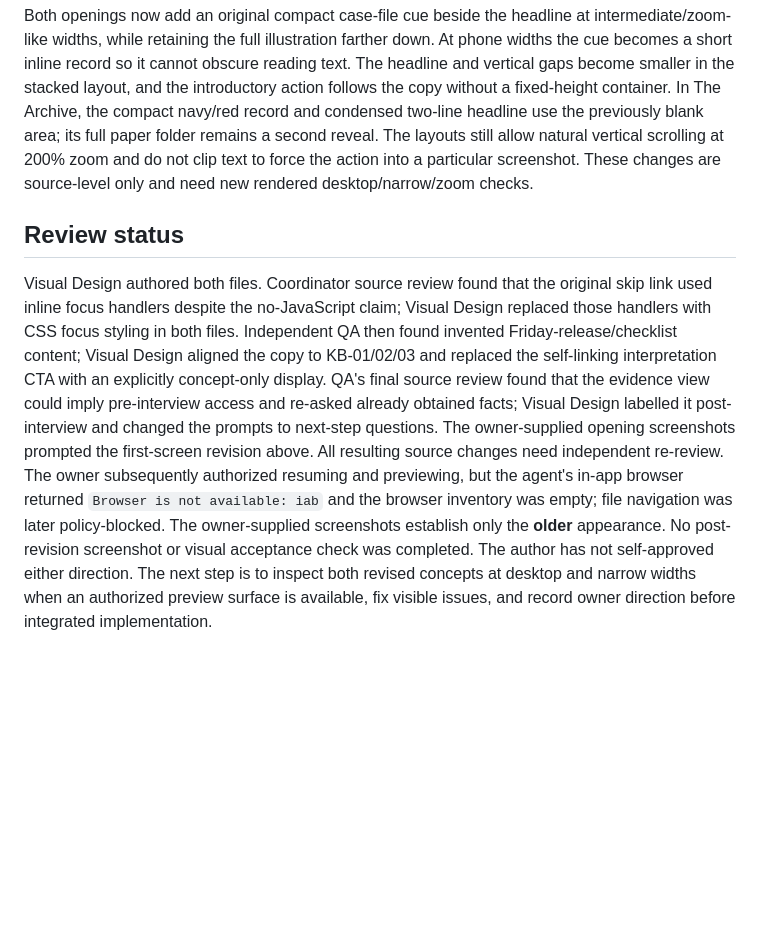
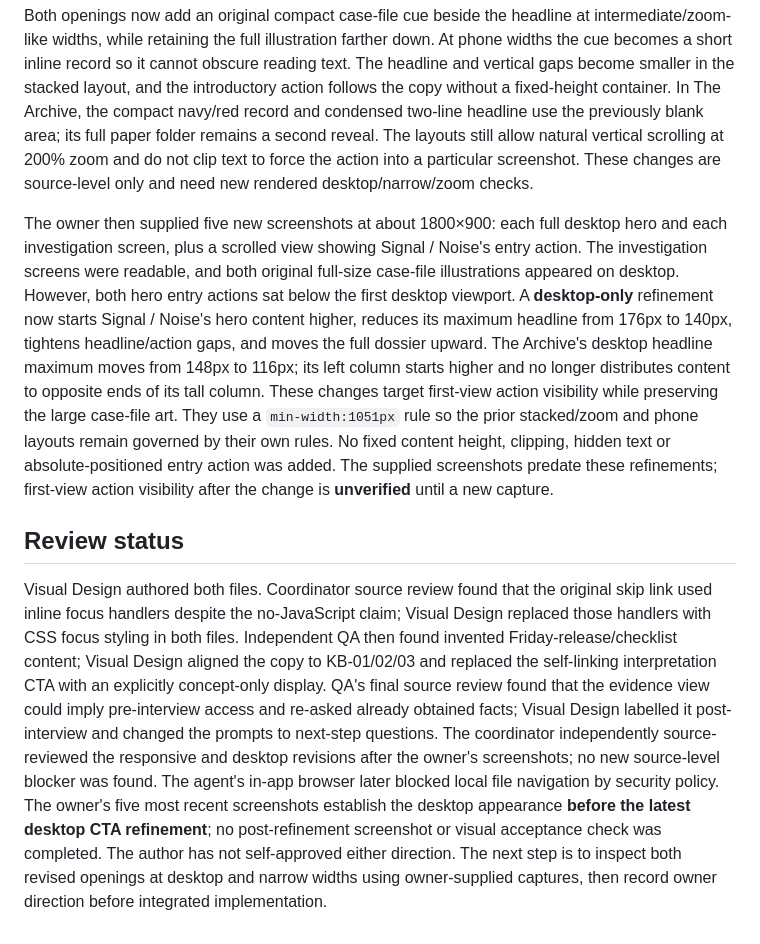
Before and after one commit to sadhirr1/Stakewolf, a Markdown page: docs/concepts/README.md, the part around the change. GitHub-like rendering; blank space fills up the shorter version.

Commit message:
SCRUM-20: improve desktop entry visibility in README.md

```diff
--- a/docs/concepts/README.md
+++ b/docs/concepts/README.md
@@ -24,6 +24,8 @@ The owner supplied screenshots of both opening concepts at a zoom-like/narrow ef
 
 Both openings now add an original compact case-file cue beside the headline at intermediate/zoom-like widths, while retaining the full illustration farther down. At phone widths the cue becomes a short inline record so it cannot obscure reading text. The headline and vertical gaps become smaller in the stacked layout, and the introductory action follows the copy without a fixed-height container. In The Archive, the compact navy/red record and condensed two-line headline use the previously blank area; its full paper folder remains a second reveal. The layouts still allow natural vertical scrolling at 200% zoom and do not clip text to force the action into a particular screenshot. These changes are source-level only and need new rendered desktop/narrow/zoom checks.
 
+The owner then supplied five new screenshots at about 1800×900: each full desktop hero and each investigation screen, plus a scrolled view showing Signal / Noise's entry action. The investigation screens were readable, and both original full-size case-file illustrations appeared on desktop. However, both hero entry actions sat below the first desktop viewport. A **desktop-only** refinement now starts Signal / Noise's hero content higher, reduces its maximum headline from 176px to 140px, tightens headline/action gaps, and moves the full dossier upward. The Archive's desktop headline maximum moves from 148px to 116px; its left column starts higher and no longer distributes content to opposite ends of its tall column. These changes target first-view action visibility while preserving the large case-file art. They use a `min-width:1051px` rule so the prior stacked/zoom and phone layouts remain governed by their own rules. No fixed content height, clipping, hidden text or absolute-positioned entry action was added. The supplied screenshots predate these refinements; first-view action visibility after the change is **unverified** until a new capture.
+
 ## Review status
 
-Visual Design authored both files. Coordinator source review found that the original skip link used inline focus handlers despite the no-JavaScript claim; Visual Design replaced those handlers with CSS focus styling in both files. Independent QA then found invented Friday-release/checklist content; Visual Design aligned the copy to KB-01/02/03 and replaced the self-linking interpretation CTA with an explicitly concept-only display. QA's final source review found that the evidence view could imply pre-interview access and re-asked already obtained facts; Visual Design labelled it post-interview and changed the prompts to next-step questions. The owner-supplied opening screenshots prompted the first-screen revision above. All resulting source changes need independent re-review. The owner subsequently authorized resuming and previewing, but the agent's in-app browser returned `Browser is not available: iab` and the browser inventory was empty; file navigation was later policy-blocked. The owner-supplied screenshots establish only the **older** appearance. No post-revision screenshot or visual acceptance check was completed. The author has not self-approved either direction. The next step is to inspect both revised concepts at desktop and narrow widths when an authorized preview surface is available, fix visible issues, and record owner direction before integrated implementation.
+Visual Design authored both files. Coordinator source review found that the original skip link used inline focus handlers despite the no-JavaScript claim; Visual Design replaced those handlers with CSS focus styling in both files. Independent QA then found invented Friday-release/checklist content; Visual Design aligned the copy to KB-01/02/03 and replaced the self-linking interpretation CTA with an explicitly concept-only display. QA's final source review found that the evidence view could imply pre-interview access and re-asked already obtained facts; Visual Design labelled it post-interview and changed the prompts to next-step questions. The coordinator independently source-reviewed the responsive and desktop revisions after the owner's screenshots; no new source-level blocker was found. The agent's in-app browser later blocked local file navigation by security policy. The owner's five most recent screenshots establish the desktop appearance **before the latest desktop CTA refinement**; no post-refinement screenshot or visual acceptance check was completed. The author has not self-approved either direction. The next step is to inspect both revised openings at desktop and narrow widths using owner-supplied captures, then record owner direction before integrated implementation.
```
